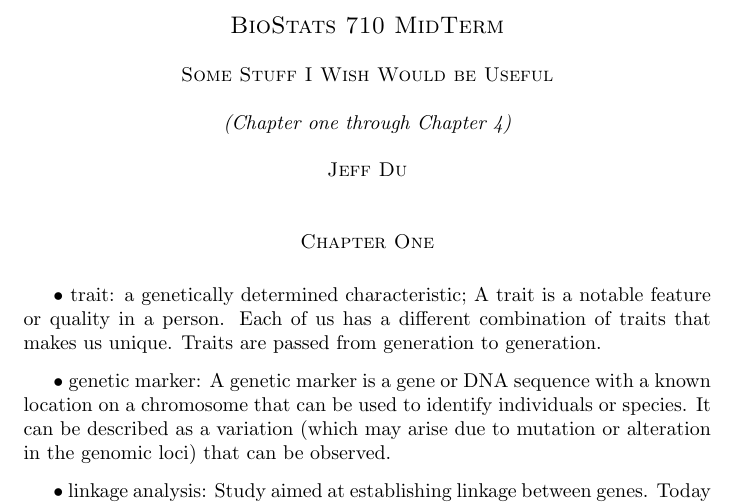
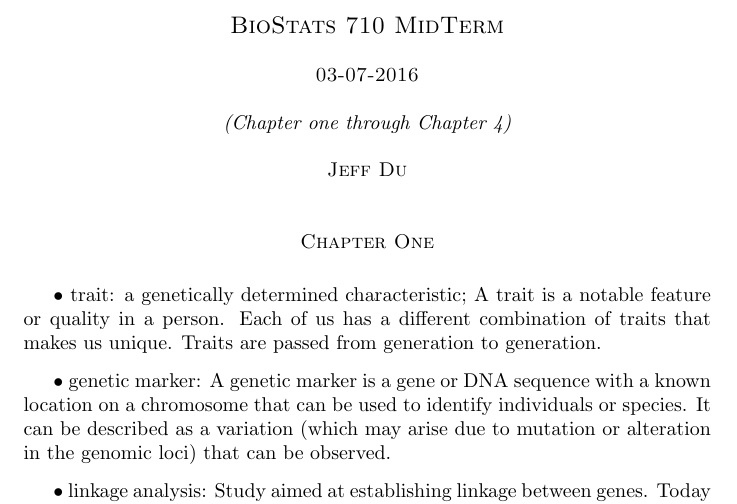
Before and after one commit to alenzhao/PolyPhen2, a LaTeX document (MidTerm.tex): part of page 1 of 11, cut so that both start at the same text. Compiled offline with pdfLaTeX.

```diff
--- a/MidTerm.tex
+++ b/MidTerm.tex
@@ -9,7 +9,7 @@
 
 \centerline{\sc \large BioStats 710 MidTerm}
 \vspace{1pc}
-\centerline{\sc Some Stuff I Wish Would be Useful}
+\centerline{\sc 03-07-2016}
 \vspace{1pc}
 
 \centerline{\it (Chapter one through Chapter 4)}
```
Also changed, not shown: MidTerm.pdf, MidTerm.tex (2 more changed lines), 2 other files.
